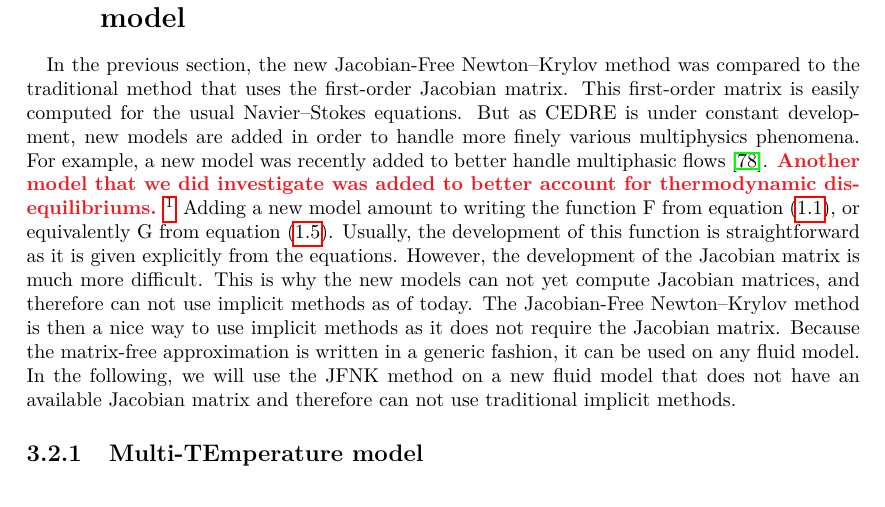
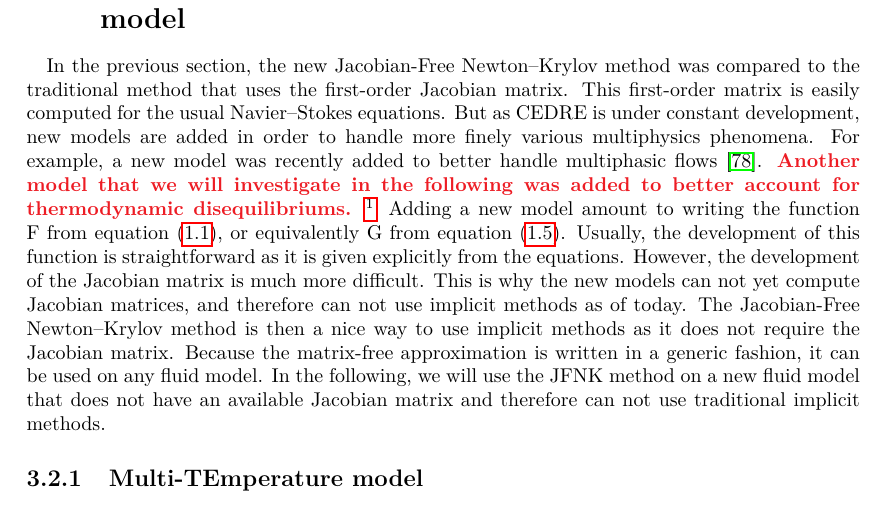
Before and after one commit to pierreXVI/thesis, a LaTeX thesis (main.tex, which reads 3.tex): part of page 62 of 117, cut so that both start at the same text. Compiled offline with pdfLaTeX.

Commit message:
Minor changes

```diff
--- a/3.tex
+++ b/3.tex
@@ -438,7 +438,7 @@
     This first-order matrix is easily computed for the usual Navier--Stokes equations.
     But as CEDRE is under constant development, new models are added in order to handle more finely various multiphysics phenomena.
     For example, a new model was recently added to better handle multiphasic flows \cite{Cordesse2020}.
-    \PS{Another model that we did investigate was added to better account for thermodynamic disequilibriums.}
+    \PS{Another model that we will investigate in the following was added to better account for thermodynamic disequilibriums.}
     \footnote{
     \LM{mais du coup tu ne l'utilises pas du tout ce nouveau modèle dans la suite, non?}
     \PS{Nope c'est juste pour montrer que c'est quelque chose qui se fait, et donc que le Matrix free peut intéresser d'autres personnes.}
```
Also changed, not shown: 1.tex (+0 -1 lines).
